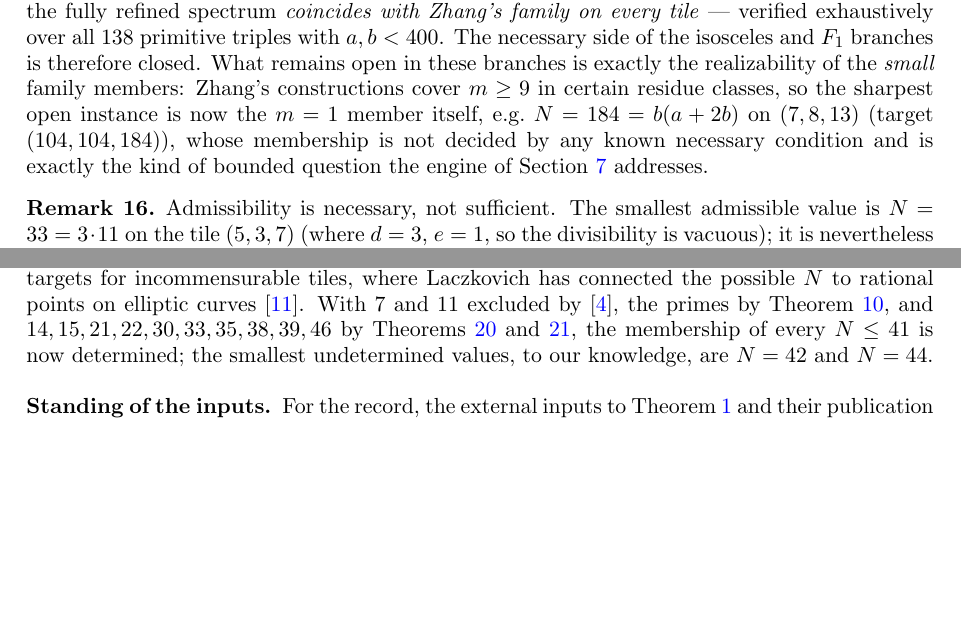
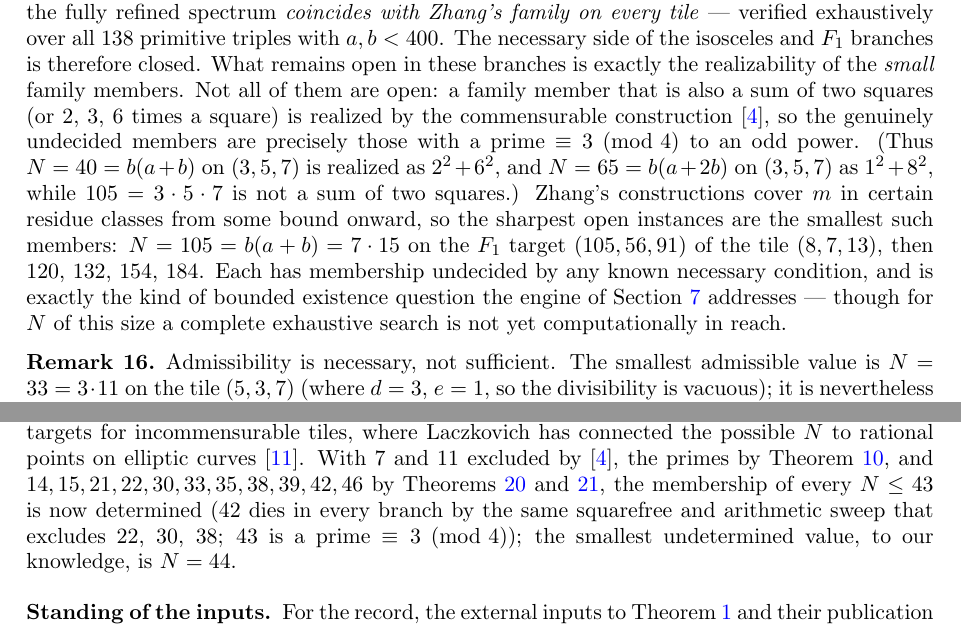
Before and after one commit to ElVec1o/erdos_634_proof, a LaTeX paper (paper/erdos-634.tex): two parts of pages 9 and 13 of 14, joined at a grey line, cut so that both start at the same text, the shorter picture padded with empty space. Compiled offline with pdfLaTeX.

Commit message:
Exclude N=42; correct the sharpest open instance to N=105
- N=42 is excluded: it is squarefree (so the gamma=2alpha branch is closed by
  Beeson Thm 11.7) and dies in every other branch of the sweep by arithmetic
  alone, exactly as 22, 30, 38 do. It was simply never swept before. Adding it
  to verify_frontier.py confirms all twelve branches dead. Hence membership of
  every N <= 43 is determined (43 is a prime = 3 mod 4); the smallest
  undetermined value is now N=44.

- Corrected the sharpest STRUCTURAL open instance from N=184 to N=105. A family
  member that is also a sum of two squares (or 2,3,6 times a square) is realized
  by the commensurable construction, so the genuinely open members are exactly
  those with a prime = 3 mod 4 to an odd power. N=184=8*23 is open, but it is not
  the smallest: 105 = 3*5*7 = b(a+b) on the F1 target (105,56,91) of (8,7,13) is
  admissible, not a sum of two squares, and smaller; then 120, 132, 154, 184.
  (Earlier the 184 example stood because a scratch sum-of-two-squares test missed
  large prime factors = 3 mod 4; the paper claim is now the true minimum.)

- Noted honestly that for N of this size a complete exhaustive search is not yet
  computationally in reach, so 105's realizability remains the open frontier
  (Zhang's completeness conjecture) — sharpened and correctly located, not closed.

Paper, README, CITATION.cff, .zenodo.json updated; verify_frontier.py sweeps 42.

```diff
--- a/paper/erdos-634.tex
+++ b/paper/erdos-634.tex
@@ -575,11 +575,17 @@ mirror invariant eliminates every such value ($354$ by parity, $15689$ on $(19,2
 by integrality), and the fully refined spectrum \emph{coincides with Zhang's family on every
 tile} --- verified exhaustively over all $138$ primitive triples with $a,b<400$. The necessary
 side of the isosceles and $F_1$ branches is therefore closed. What remains open in these branches
-is exactly the realizability of the \emph{small} family members: Zhang's constructions cover
-$m\ge9$ in certain residue classes, so the sharpest open instance is now the $m=1$ member
-itself, e.g.\ $N=184=b(a+2b)$ on $(7,8,13)$ (target $(104,104,184)$), whose membership is not
-decided by any known necessary condition and is exactly the kind of bounded question the engine
-of Section~\ref{sub:frontier} addresses.
+is exactly the realizability of the \emph{small} family members. Not all of them are open:
+a family member that is also a sum of two squares (or $2$, $3$, $6$ times a square) is realized by
+the commensurable construction~\cite{BeesonSeven}, so the genuinely undecided members are precisely
+those with a prime $\equiv3\pmod4$ to an odd power. (Thus $N=40=b(a+b)$ on $(3,5,7)$ is realized
+as $2^2+6^2$, and $N=65=b(a+2b)$ on $(3,5,7)$ as $1^2+8^2$, while $105=3\cdot5\cdot7$ is not a sum
+of two squares.) Zhang's constructions cover $m$ in certain residue classes from some bound onward,
+so the sharpest open instances are the smallest such members: $N=105=b(a+b)=7\cdot15$ on the
+$F_1$ target $(105,56,91)$ of the tile $(8,7,13)$, then $120$, $132$, $154$, $184$. Each has
+membership undecided by any known necessary condition, and is exactly the kind of bounded
+existence question the engine of Section~\ref{sub:frontier} addresses --- though for $N$ of this
+size a complete exhaustive search is not yet computationally in reach.
 \end{remark}
 
 \begin{remark}\label{rem:necessary}
@@ -832,9 +840,10 @@ the outer bounds), the $3\alpha+2\beta=\pi$ and $\gamma=2\alpha$ branches beyond
 results of \cite{BeesonIII, BeesonIso}, and the equilateral targets for incommensurable tiles,
 where Laczkovich has connected the possible $N$ to rational points on elliptic
 curves~\cite{LaczkovichEll}. With $7$ and $11$ excluded by \cite{BeesonSeven}, the primes by Theorem~\ref{thm:primefull},
-and $14,15,21,22,30,33,35,38,39,46$ by Theorems \ref{thm:frontier} and~\ref{thm:frontier2}, the
-membership of every $N\le 41$ is now determined; the smallest undetermined values, to our
-knowledge, are $N=42$ and $N=44$.
+and $14,15,21,22,30,33,35,38,39,42,46$ by Theorems \ref{thm:frontier} and~\ref{thm:frontier2}, the
+membership of every $N\le 43$ is now determined ($42$ dies in every branch by the same squarefree
+and arithmetic sweep that excludes $22$, $30$, $38$; $43$ is a prime $\equiv3\pmod4$); the smallest
+undetermined value, to our knowledge, is $N=44$.
 
 \subsection*{Standing of the inputs.}
 For the record, the external inputs to Theorem~\ref{thm:main} and their publication status:
```
Also changed, not shown: code/verify_frontier.py (+3 -3 lines), README.md, paper/erdos-634.pdf, paper/erdos-634.tex (16 more changed lines), 2 other files.
